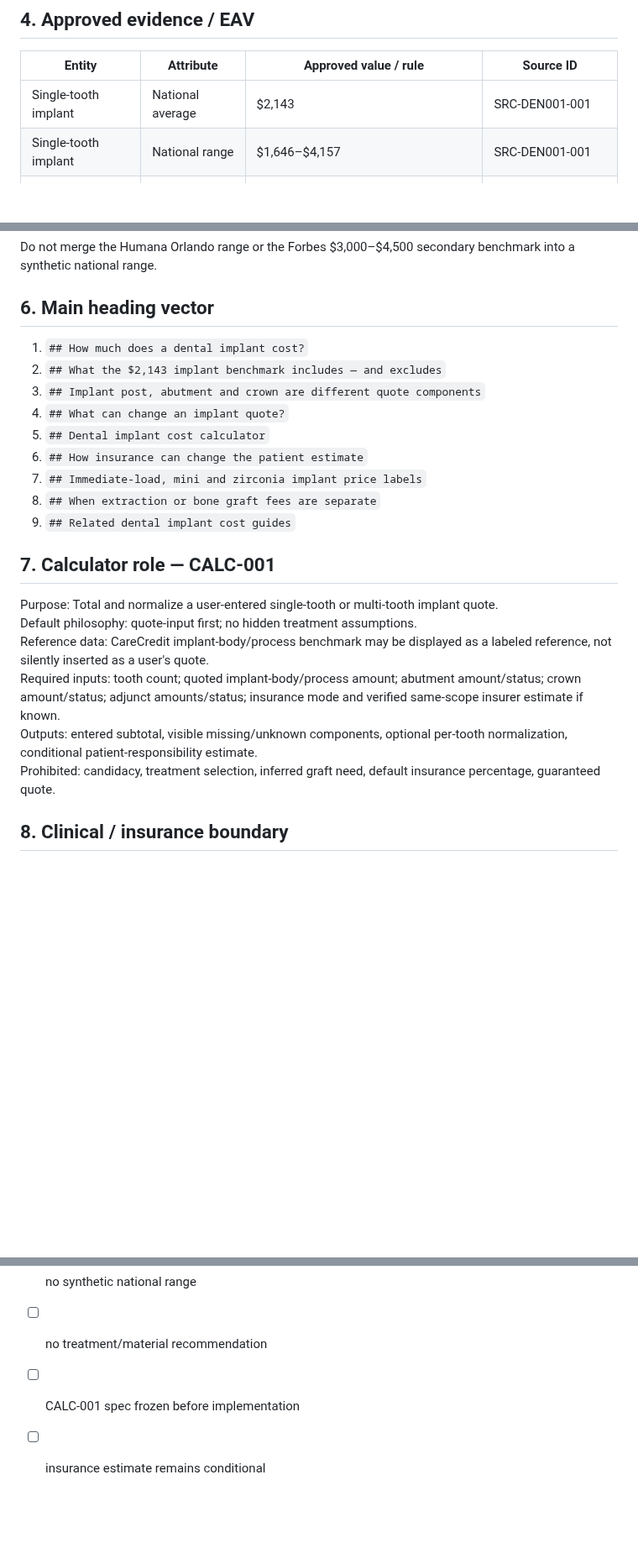
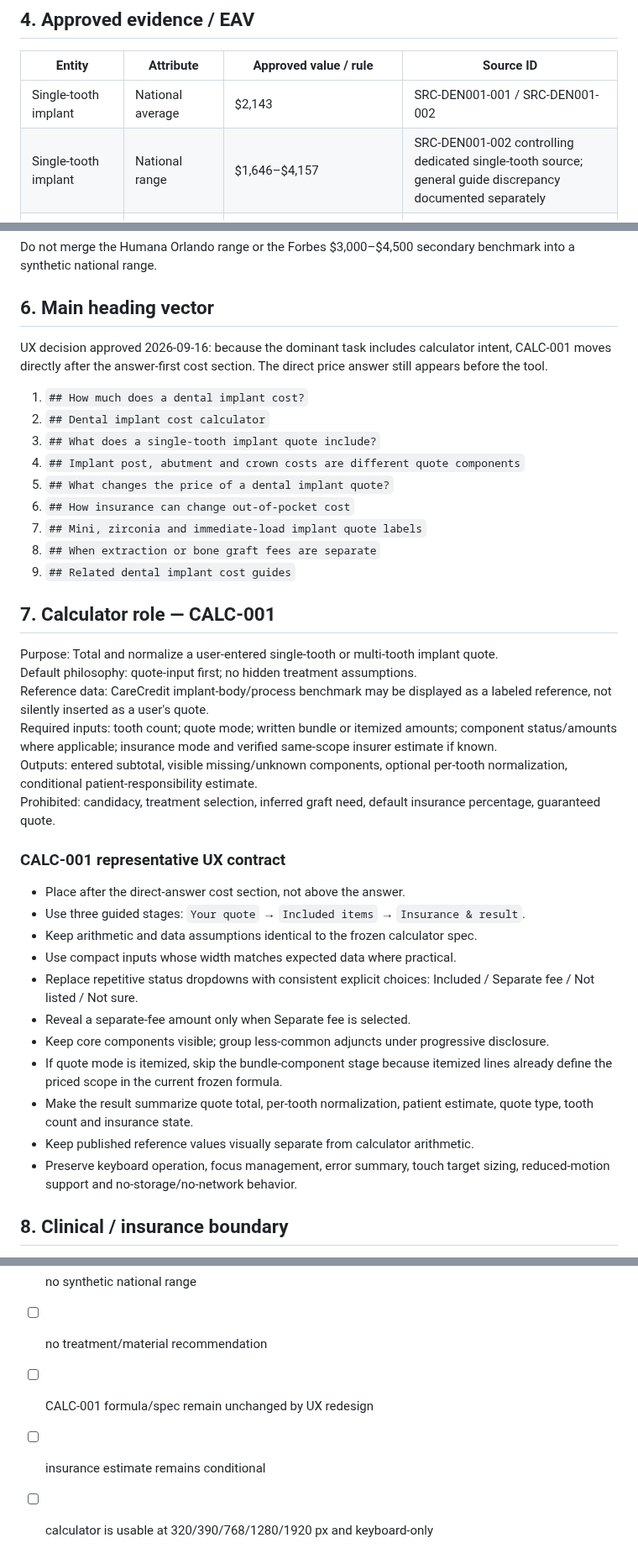
Before and after one commit to yes155/Dental-Calculator, a Markdown page: briefs/DEN-001.md, 3 parts joined by grey strips. Shown at 84% size. Drawn GitHub-style; blank space fills up the shorter version.

Commit message:
Move DEN-001 calculator near answer-first section

```diff
--- a/briefs/DEN-001.md
+++ b/briefs/DEN-001.md
@@ -43,8 +43,8 @@ EXCLUDED:
 
 | Entity | Attribute | Approved value / rule | Source ID |
 |---|---|---|---|
-| Single-tooth implant | National average | $2,143 | SRC-DEN001-001 |
-| Single-tooth implant | National range | $1,646–$4,157 | SRC-DEN001-001 |
+| Single-tooth implant | National average | $2,143 | SRC-DEN001-001 / SRC-DEN001-002 |
+| Single-tooth implant | National range | $1,646–$4,157 | SRC-DEN001-002 controlling dedicated single-tooth source; general guide discrepancy documented separately |
 | Single-tooth implant | Scope | Artificial-root implantation process/material; crown excluded | SRC-DEN001-001 |
 | State implant values | Scope | Crown, extraction and office-related fees excluded | SRC-DEN001-001 |
 | Immediate-load implant | National average | $3,255 | SRC-DEN001-001 |
@@ -64,13 +64,16 @@ CareCredit reports a national average of **$2,143** for a single-tooth dental im
 Do not merge the Humana Orlando range or the Forbes $3,000–$4,500 secondary benchmark into a synthetic national range.
 
 ## 6. Main heading vector
+
+UX decision approved 2026-09-16: because the dominant task includes calculator intent, CALC-001 moves directly after the answer-first cost section. The direct price answer still appears before the tool.
+
 1. `## How much does a dental implant cost?`
-2. `## What the $2,143 implant benchmark includes — and excludes`
-3. `## Implant post, abutment and crown are different quote components`
-4. `## What can change an implant quote?`
-5. `## Dental implant cost calculator`
-6. `## How insurance can change the patient estimate`
-7. `## Immediate-load, mini and zirconia implant price labels`
+2. `## Dental implant cost calculator`
+3. `## What does a single-tooth implant quote include?`
+4. `## Implant post, abutment and crown costs are different quote components`
+5. `## What changes the price of a dental implant quote?`
+6. `## How insurance can change out-of-pocket cost`
+7. `## Mini, zirconia and immediate-load implant quote labels`
 8. `## When extraction or bone graft fees are separate`
 9. `## Related dental implant cost guides`
 
@@ -78,9 +81,22 @@ Do not merge the Humana Orlando range or the Forbes $3,000–$4,500 secondary be
 Purpose: Total and normalize a user-entered single-tooth or multi-tooth implant quote.
 Default philosophy: quote-input first; no hidden treatment assumptions.
 Reference data: CareCredit implant-body/process benchmark may be displayed as a labeled reference, not silently inserted as a user's quote.
-Required inputs: tooth count; quoted implant-body/process amount; abutment amount/status; crown amount/status; adjunct amounts/status; insurance mode and verified same-scope insurer estimate if known.
+Required inputs: tooth count; quote mode; written bundle or itemized amounts; component status/amounts where applicable; insurance mode and verified same-scope insurer estimate if known.
 Outputs: entered subtotal, visible missing/unknown components, optional per-tooth normalization, conditional patient-responsibility estimate.
 Prohibited: candidacy, treatment selection, inferred graft need, default insurance percentage, guaranteed quote.
+
+### CALC-001 representative UX contract
+- Place after the direct-answer cost section, not above the answer.
+- Use three guided stages: `Your quote` → `Included items` → `Insurance & result`.
+- Keep arithmetic and data assumptions identical to the frozen calculator spec.
+- Use compact inputs whose width matches expected data where practical.
+- Replace repetitive status dropdowns with consistent explicit choices: Included / Separate fee / Not listed / Not sure.
+- Reveal a separate-fee amount only when Separate fee is selected.
+- Keep core components visible; group less-common adjuncts under progressive disclosure.
+- If quote mode is itemized, skip the bundle-component stage because itemized lines already define the priced scope in the current frozen formula.
+- Make the result summarize quote total, per-tooth normalization, patient estimate, quote type, tooth count and insurance state.
+- Keep published reference values visually separate from calculator arithmetic.
+- Preserve keyboard operation, focus management, error summary, touch target sizing, reduced-motion support and no-storage/no-network behavior.
 
 ## 8. Clinical / insurance boundary
 - FDA/AAP terminology may explain components only.
@@ -111,5 +129,6 @@ Prohibited: candidacy, treatment selection, inferred graft need, default insuran
 - [ ] local Humana example remains local
 - [ ] no synthetic national range
 - [ ] no treatment/material recommendation
-- [ ] CALC-001 spec frozen before implementation
+- [ ] CALC-001 formula/spec remain unchanged by UX redesign
 - [ ] insurance estimate remains conditional
+- [ ] calculator is usable at 320/390/768/1280/1920 px and keyboard-only
```
Also changed, not shown: other parts of briefs/DEN-001.md (+3 -1 lines).
